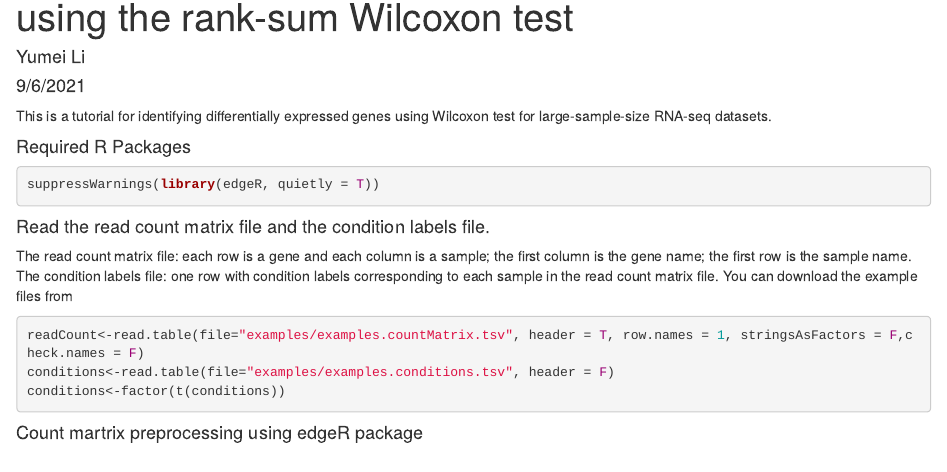
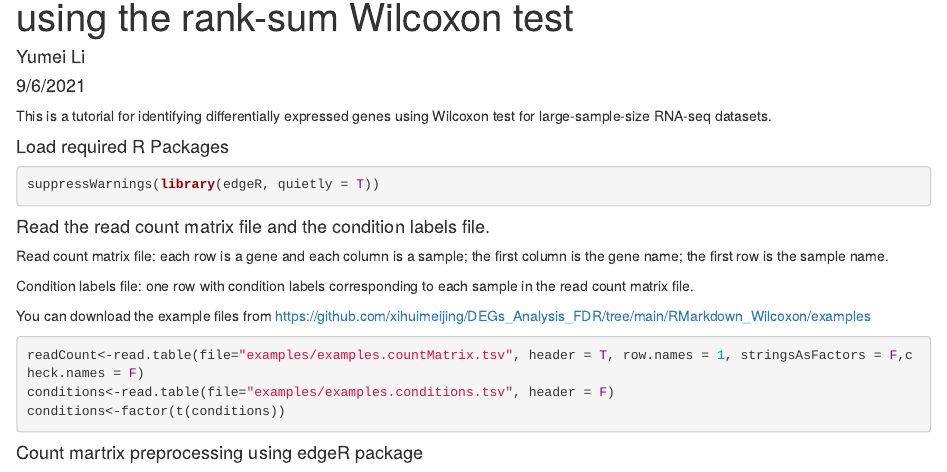
Before and after one commit to xihuimeijing/DEGs_Analysis_FDR, an R Markdown document (RMarkdown_Wilcoxon/WilcoxonTestForDEGs.Rmd): the page in a window 1100 px wide, from 70 px down. The pictures show the output file RMarkdown_Wilcoxon/WilcoxonTestForDEGs.html that the author committed with the source, opened offline.

Commit message:
Add files via upload

````diff
--- a/RMarkdown_Wilcoxon/WilcoxonTestForDEGs.Rmd
+++ b/RMarkdown_Wilcoxon/WilcoxonTestForDEGs.Rmd
@@ -9,14 +9,16 @@ This is a tutorial for identifying differentially expressed genes using Wilcoxon
 ```{r setup, include=FALSE}
 knitr::opts_chunk$set(echo = TRUE)
 ```
-#### Required R Packages
+#### Load required R Packages
 ```{r}
 suppressWarnings(library(edgeR, quietly = T))
 ```
 #### Read the read count matrix file and the condition labels file.
-The read count matrix file: each row is a gene and each column is a sample; the first column is the gene name; the first row is the sample name.
-The condition labels file: one row with condition labels corresponding to each sample in the read count matrix file.
-You can download the example files from
+Read count matrix file: each row is a gene and each column is a sample; the first column is the gene name; the first row is the sample name.
+
+Condition labels file: one row with condition labels corresponding to each sample in the read count matrix file.
+
+You can download the example files from https://github.com/xihuimeijing/DEGs_Analysis_FDR/tree/main/RMarkdown_Wilcoxon/examples
 ```{r}
 readCount<-read.table(file="examples/examples.countMatrix.tsv", header = T, row.names = 1, stringsAsFactors = F,check.names = F)
 conditions<-read.table(file="examples/examples.conditions.tsv", header = F)
````
Also changed, not shown: RMarkdown_Wilcoxon/WilcoxonTestForDEGs.html.
